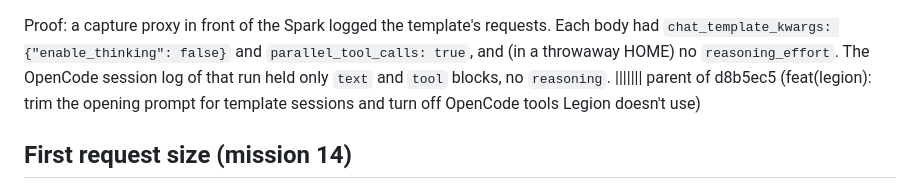
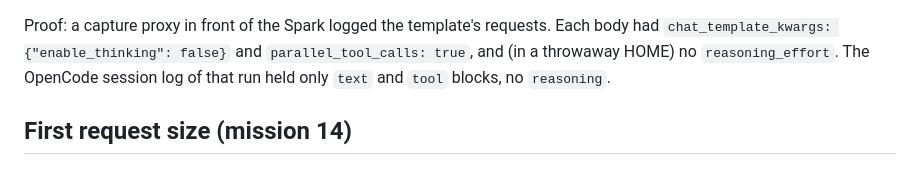
Before and after one commit to joeboylson/legion, a Markdown page: docs/research/opencode.md, the part around the change. Rendered like a GitHub page.

Commit message:
docs(legion): remove a leftover conflict marker from the OpenCode notes

```diff
--- a/docs/research/opencode.md
+++ b/docs/research/opencode.md
@@ -215,7 +215,6 @@ Proof: a capture proxy in front of the Spark logged the template's requests.
 Each body had `chat_template_kwargs: {"enable_thinking": false}` and
 `parallel_tool_calls: true`, and (in a throwaway HOME) no `reasoning_effort`. The OpenCode session
 log of that run held only `text` and `tool` blocks, no `reasoning`.
-||||||| parent of d8b5ec5 (feat(legion): trim the opening prompt for template sessions and turn off OpenCode tools Legion doesn't use)
 
 ## First request size (mission 14)
 
```
